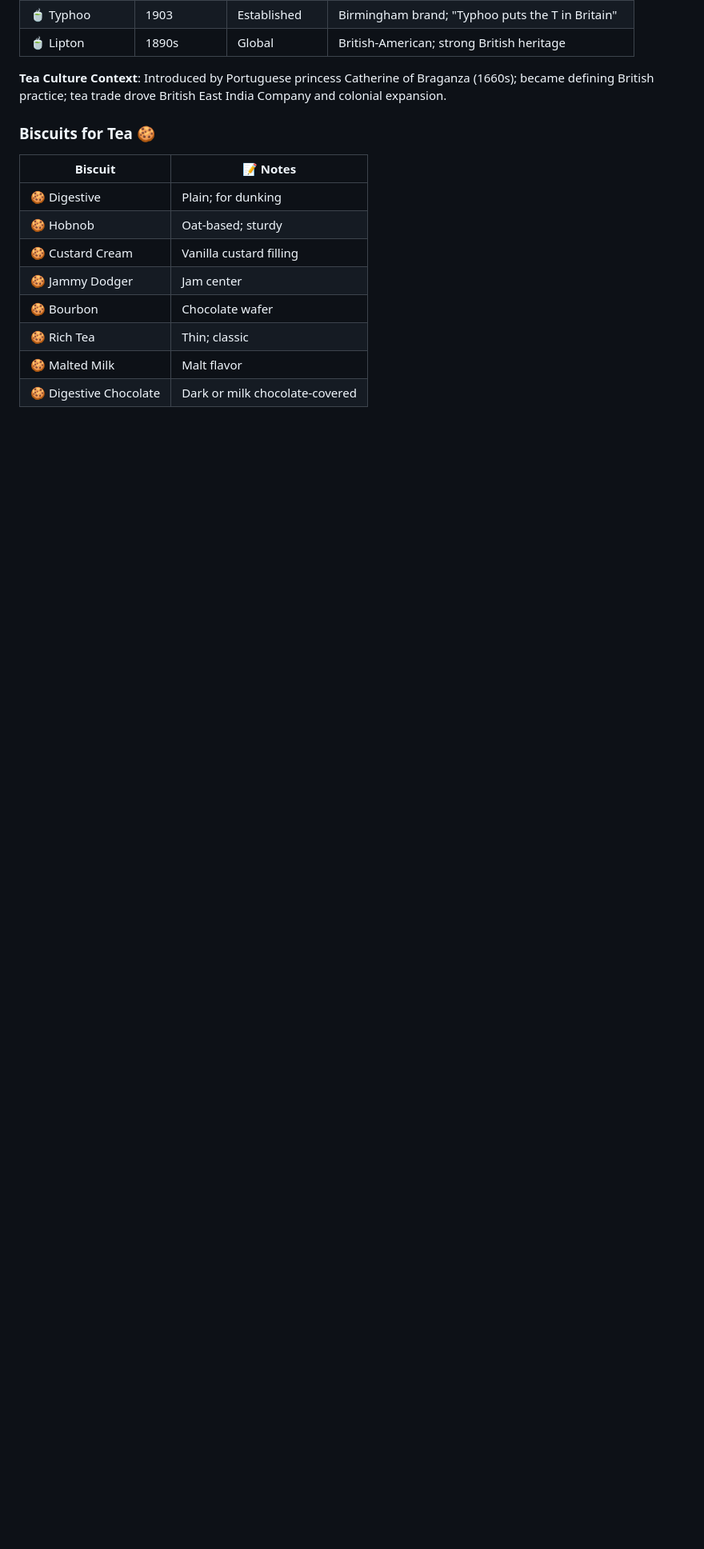
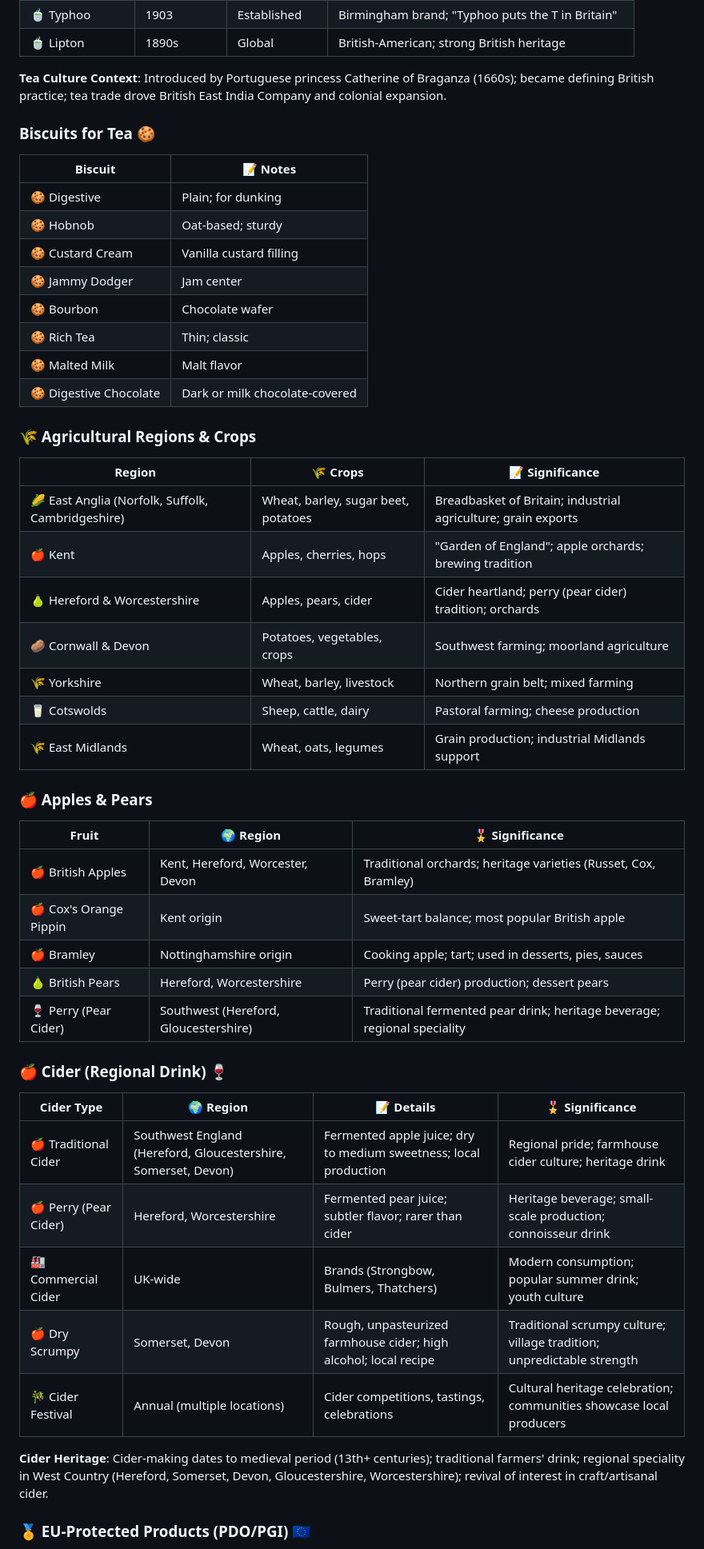
Before and after one commit to alectronic0/local-discovery-app, a Markdown page: data/british-culture.md, the part around one of its changes. Shown at 80% size. Rendered like a GitHub page; blank space fills up the shorter version.

```diff
--- a/data/british-culture.md
+++ b/data/british-culture.md
@@ -112,3 +112,40 @@ Organized by category, compact table format with emoji for easy scanning. Includ
 | 🍪 Rich Tea | Thin; classic |
 | 🍪 Malted Milk | Malt flavor |
 | 🍪 Digestive Chocolate | Dark or milk chocolate-covered |
+
+### 🌾 Agricultural Regions & Crops
+
+| Region | 🌾 Crops | 📝 Significance |
+|--------|---------|-----------------|
+| 🌽 East Anglia (Norfolk, Suffolk, Cambridgeshire) | Wheat, barley, sugar beet, potatoes | Breadbasket of Britain; industrial agriculture; grain exports |
+| 🍎 Kent | Apples, cherries, hops | "Garden of England"; apple orchards; brewing tradition |
+| 🍐 Hereford & Worcestershire | Apples, pears, cider | Cider heartland; perry (pear cider) tradition; orchards |
+| 🥔 Cornwall & Devon | Potatoes, vegetables, crops | Southwest farming; moorland agriculture |
+| 🌾 Yorkshire | Wheat, barley, livestock | Northern grain belt; mixed farming |
+| 🥛 Cotswolds | Sheep, cattle, dairy | Pastoral farming; cheese production |
+| 🌾 East Midlands | Wheat, oats, legumes | Grain production; industrial Midlands support |
+
+### 🍎 Apples & Pears
+
+| Fruit | 🌍 Region | 🎖️ Significance |
+|-------|----------|-----------------|
+| 🍎 British Apples | Kent, Hereford, Worcester, Devon | Traditional orchards; heritage varieties (Russet, Cox, Bramley) |
+| 🍎 Cox's Orange Pippin | Kent origin | Sweet-tart balance; most popular British apple |
+| 🍎 Bramley | Nottinghamshire origin | Cooking apple; tart; used in desserts, pies, sauces |
+| 🍐 British Pears | Hereford, Worcestershire | Perry (pear cider) production; dessert pears |
+| 🍷 Perry (Pear Cider) | Southwest (Hereford, Gloucestershire) | Traditional fermented pear drink; heritage beverage; regional speciality |
+
+### 🍎 Cider (Regional Drink) 🍷
+
+| Cider Type | 🌍 Region | 📝 Details | 🎖️ Significance |
+|-----------|----------|-----------|-----------------|
+| 🍎 Traditional Cider | Southwest England (Hereford, Gloucestershire, Somerset, Devon) | Fermented apple juice; dry to medium sweetness; local production | Regional pride; farmhouse cider culture; heritage drink |
+| 🍎 Perry (Pear Cider) | Hereford, Worcestershire | Fermented pear juice; subtler flavor; rarer than cider | Heritage beverage; small-scale production; connoisseur drink |
+| 🏭 Commercial Cider | UK-wide | Brands (Strongbow, Bulmers, Thatchers) | Modern consumption; popular summer drink; youth culture |
+| 🍎 Dry Scrumpy | Somerset, Devon | Rough, unpasteurized farmhouse cider; high alcohol; local recipe | Traditional scrumpy culture; village tradition; unpredictable strength |
+| 🎋 Cider Festival | Annual (multiple locations) | Cider competitions, tastings, celebrations | Cultural heritage celebration; communities showcase local producers |
+
+**Cider Heritage**: Cider-making dates to medieval period (13th+ centuries); traditional farmers' drink; regional speciality in West Country (Hereford, Somerset, Devon, Gloucestershire, Worcestershire); revival of interest in craft/artisanal cider.
+
+### 🏅 EU-Protected Products (PDO/PGI) 🇪🇺
+
```
Also changed, not shown: other parts of data/british-culture.md (+25 -0 lines).
